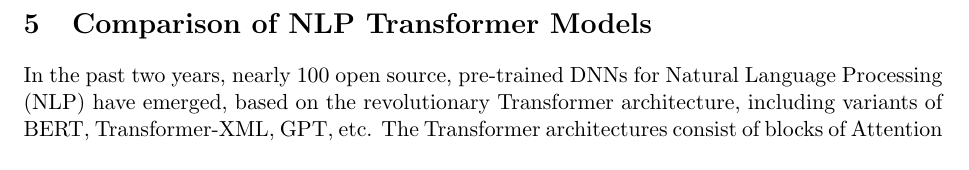
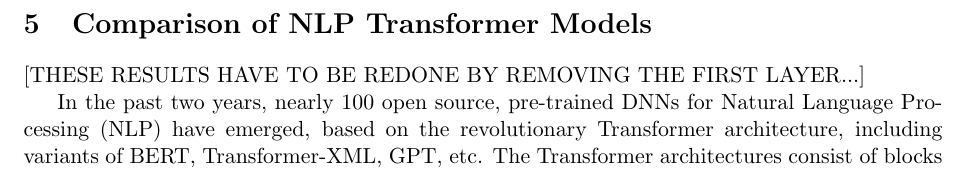
Before and after one commit to CalculatedContent/ww-trends-2020, a LaTeX paper (empirical2_TRfmt.tex, which reads nlp_models.tex): part of page 8 of 11, cut so that both start at the same text. Compiled offline with pdfLaTeX.

```diff
--- a/nlp_models.tex
+++ b/nlp_models.tex
@@ -1,5 +1,7 @@
 \section{Comparison of NLP Transformer Models}
 \label{sxn:nlp}
+
+[THESE RESULTS HAVE TO BE REDONE BY REMOVING THE FIRST LAYER...]
 
 In the past two years, nearly 100 open source, pre-trained DNNs for Natural Language Processing (NLP) have emerged,
 based on the revolutionary Transformer architecture, including variants of BERT, Transformer-XML, GPT, etc.
```
